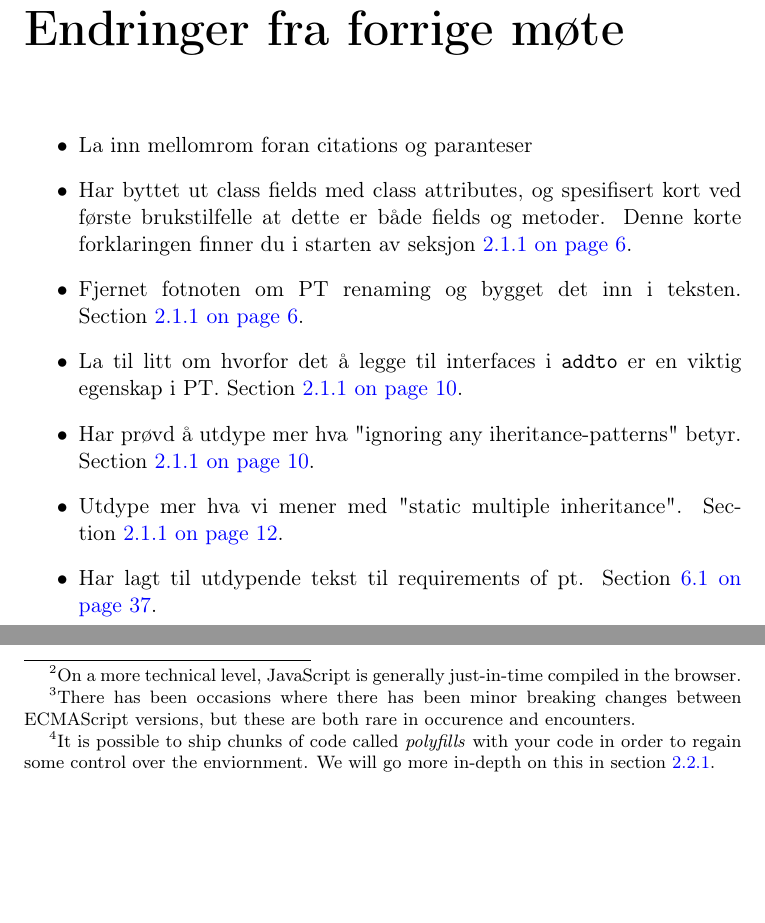
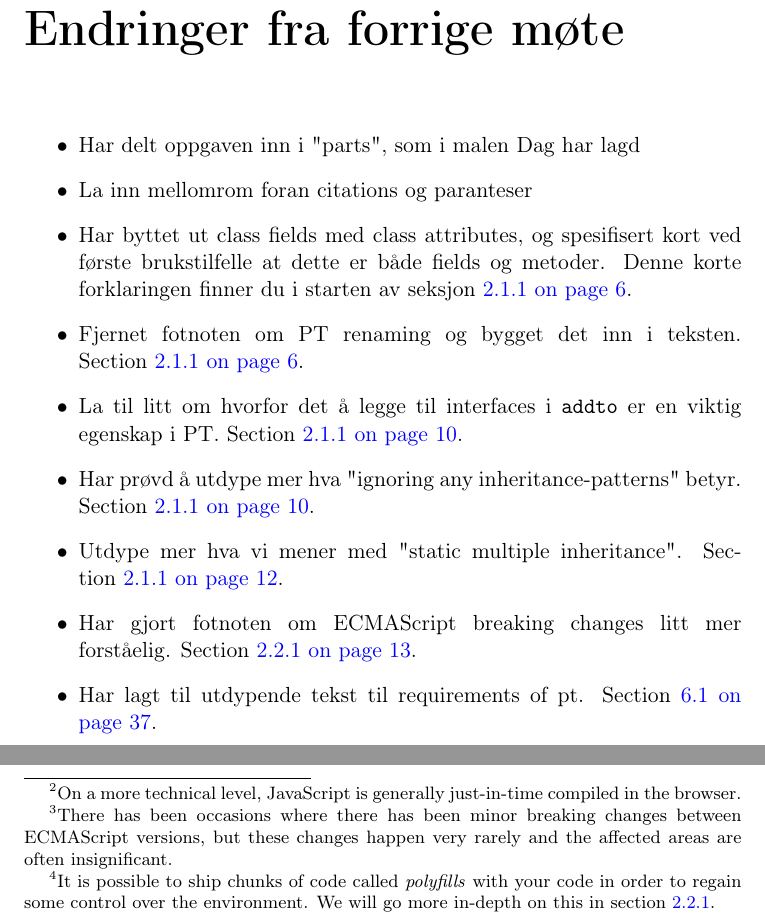
Before and after one commit to petter/master-thesis, a LaTeX thesis (src/main.tex, which reads src/chapters/background/typescript.tex, src/diff.tex): two parts of pages 1 and 24 of 59, joined at a grey line, cut so that both start at the same text, the shorter picture padded with empty space. Compiled offline with pdfLaTeX; a LaTeX package or settings file that is missing is left out.

Commit message:
Gjort fotnoten om ES versjoner mer lesbar

```diff
--- a/src/chapters/background/typescript.tex
+++ b/src/chapters/background/typescript.tex
@@ -33,8 +33,8 @@ JavaScript is a multi-paradigm language with dynamic typing...
 
 ECMAScript versions are generally released on a yearly basis.
 This release is in the form of a detailed document describing the language, ECMAScript, at the time of release.
-New versions will most likely include some additions to the language, but never any breaking changes\footnote{There has been occasions where there has been minor breaking changes between ECMAScript versions, but these are both rare in occurence and encounters.}.
-This is because the developer will not be able to control the environment on which the code will be executed\footnote{It is possible to ship chunks of code called \textit{polyfills} with your code in order to regain some control over the enviornment. We will go more in-depth on this in section~\vref{subsubsec:backwards-compatability}.} and you can not be sure which ECMAScript version the client browser will be using.
+New versions will most likely include some additions to the language, but never any breaking changes\footnote{There has been occasions where there has been minor breaking changes between ECMAScript versions, but these changes happen very rarely and the affected areas are often insignificant.}.
+This is because the developer will not be able to control the environment on which the code will be executed\footnote{It is possible to ship chunks of code called \textit{polyfills} with your code in order to regain some control over the environment. We will go more in-depth on this in section~\vref{subsubsec:backwards-compatability}.} and you can not be sure which ECMAScript version the client browser will be using.
 Because of this lack of control over the runtime environment it is crucial that any pre-existing language features don't have breaking changes between versions.
 
 \subsubsection{Backwards Compatibility}\label{subsubsec:backwards-compatability}
--- a/src/diff.tex
+++ b/src/diff.tex
@@ -4,6 +4,7 @@
 \chapter*{Endringer fra forrige møte}
 
 \begin{itemize}
+    \item Har delt oppgaven inn i "parts", som i malen Dag har lagd
     \item La inn mellomrom foran citations og paranteser
     \item Har byttet ut class fields med class attributes, og spesifisert kort ved første brukstilfelle at dette er både fields og metoder.
     Denne korte forklaringen finner du i starten av seksjon~\vref{subsubsec:renaming}.
@@ -11,10 +12,12 @@
     Section~\vref{subsubsec:renaming}.
     \item La til litt om hvorfor det å legge til interfaces i \codeword{addto} er en viktig egenskap i PT.
     Section~\vref{subsubsec:additions}.
-    \item Har prøvd å utdype mer hva "ignoring any iheritance-patterns" betyr.
+    \item Har prøvd å utdype mer hva "ignoring any inheritance-patterns" betyr.
     Section~\vref{subsubsec:additions}.
     \item Utdype mer hva vi mener med "static multiple inheritance".
     Section~\vref{subsubsec:merging-classes}.
+    \item Har gjort fotnoten om ECMAScript breaking changes litt mer forståelig.
+    Section~\vref{subsubsec:ecmascript-versions}.
     \item Har lagt til utdypende tekst til requirements of pt.
     Section~\vref{sec:the-requirements-of-pt}.
 \end{itemize}
```
Also changed, not shown: src/main.pdf, src/chapters/background/typescript.tex (2 more changed lines).
